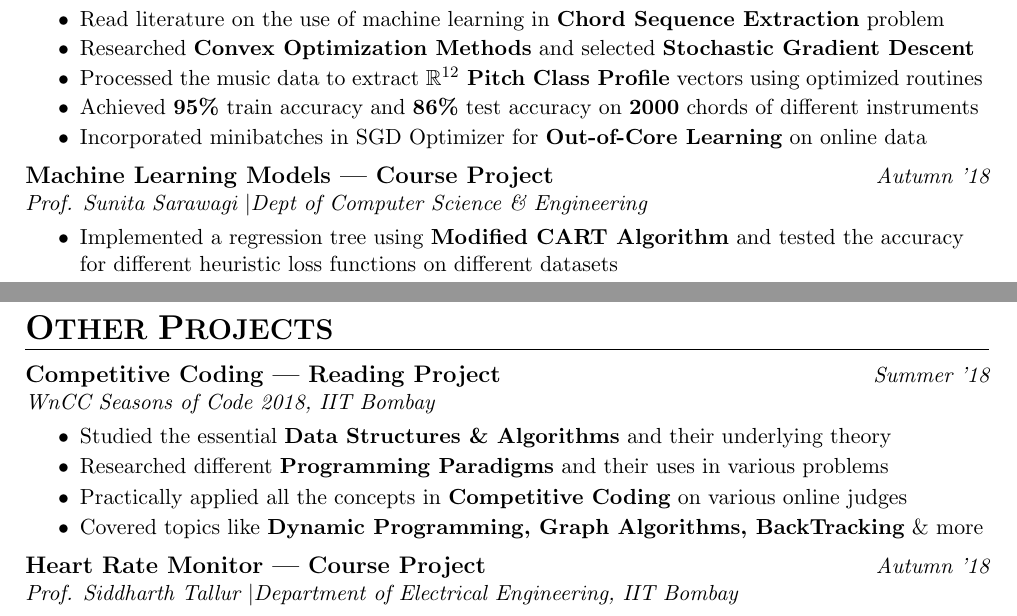
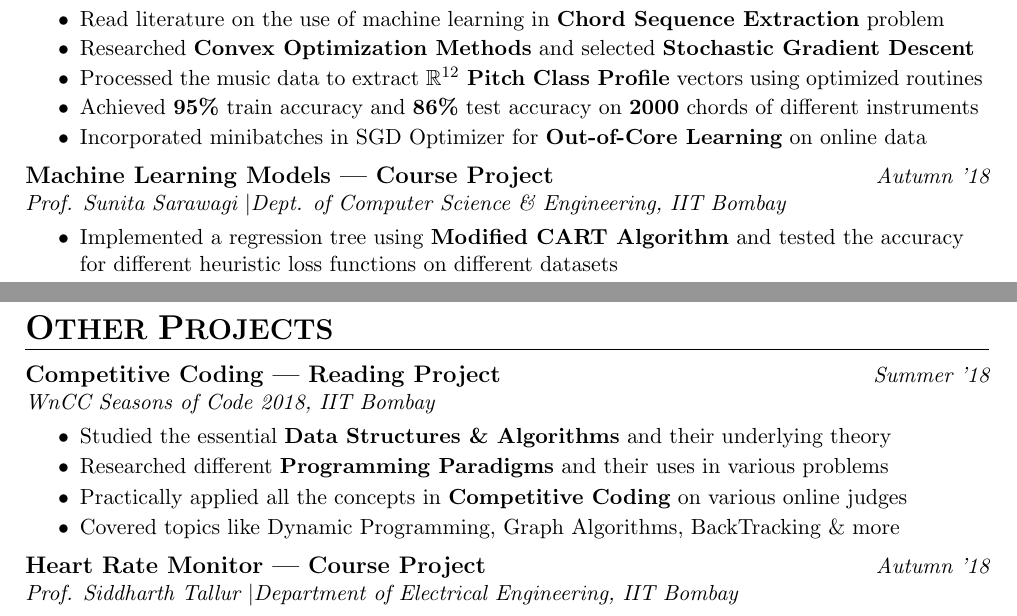
Before and after one commit to Prince-sharma/Resume, a LaTeX CV (Resume.tex): two parts of pages 1 and 2 of 2, joined at a grey line, cut so that both start at the same text. Compiled offline with pdfLaTeX.

Commit message:
Minor Changes

```diff
--- a/Resume.tex
+++ b/Resume.tex
@@ -109,7 +109,7 @@
 \vspace{-4mm}
 
 {\flushleft \bf \large{Machine Learning Models | Course Project}} \hfill {{{\em{Autumn '18}}}} \\
-{\em{Prof. Sunita Sarawagi \textbar Dept of Computer Science \& Engineering}}
+{\em{Prof. Sunita Sarawagi \textbar Dept. of Computer Science \& Engineering, IIT Bombay}}
 \vspace{-1mm}
 \begin{itemize}
 \setlength\itemsep{0.01em}
@@ -177,7 +177,7 @@ different heuristic loss functions on different datasets
 \vspace{-1mm}
 \item Practically applied all the concepts in {\bf Competitive Coding} on various online judges
 \vspace{-1mm}
-\item Covered topics like {\bf Dynamic Programming, Graph Algorithms, BackTracking} \& more
+\item Covered topics like Dynamic Programming, Graph Algorithms, BackTracking \& more
 \end{itemize}
 \vspace{-0.5cm}
 
```
Also changed, not shown: Resume.pdf.
